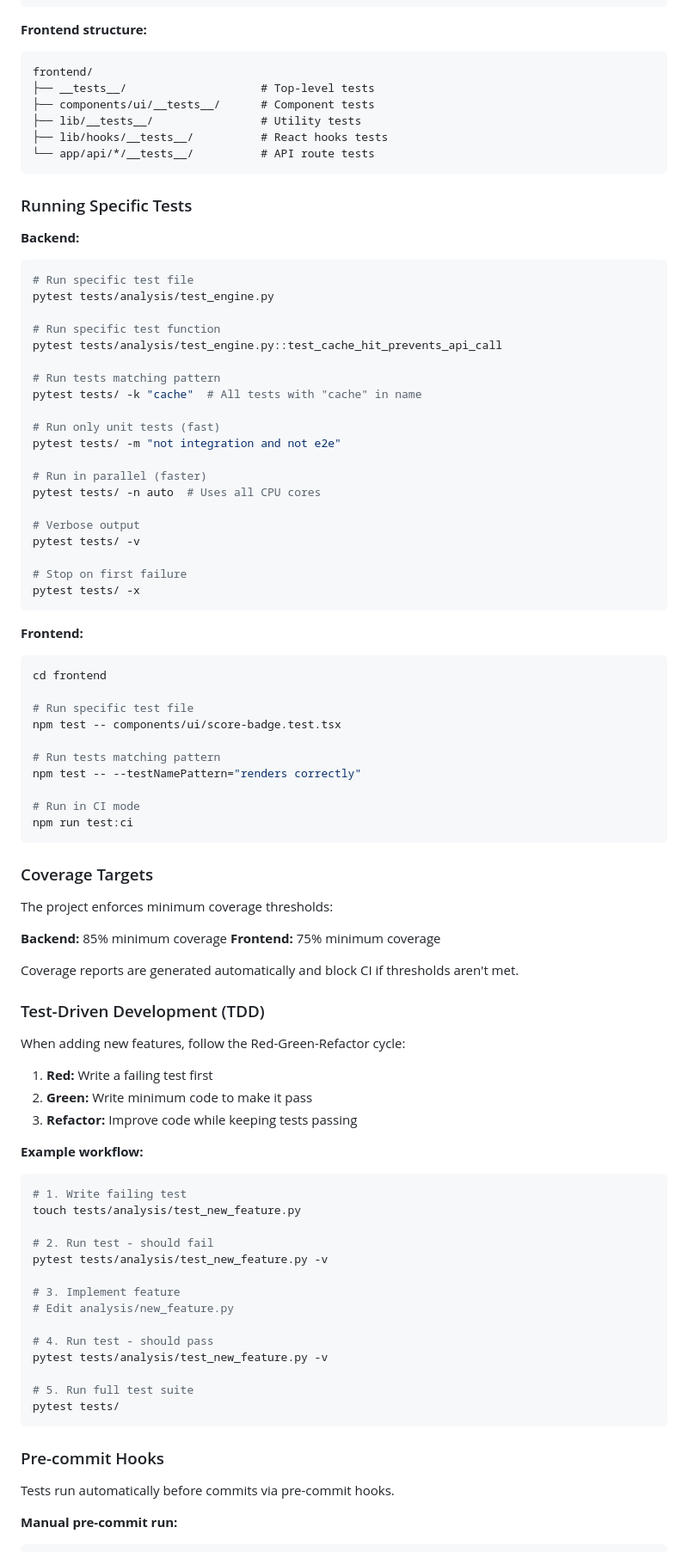
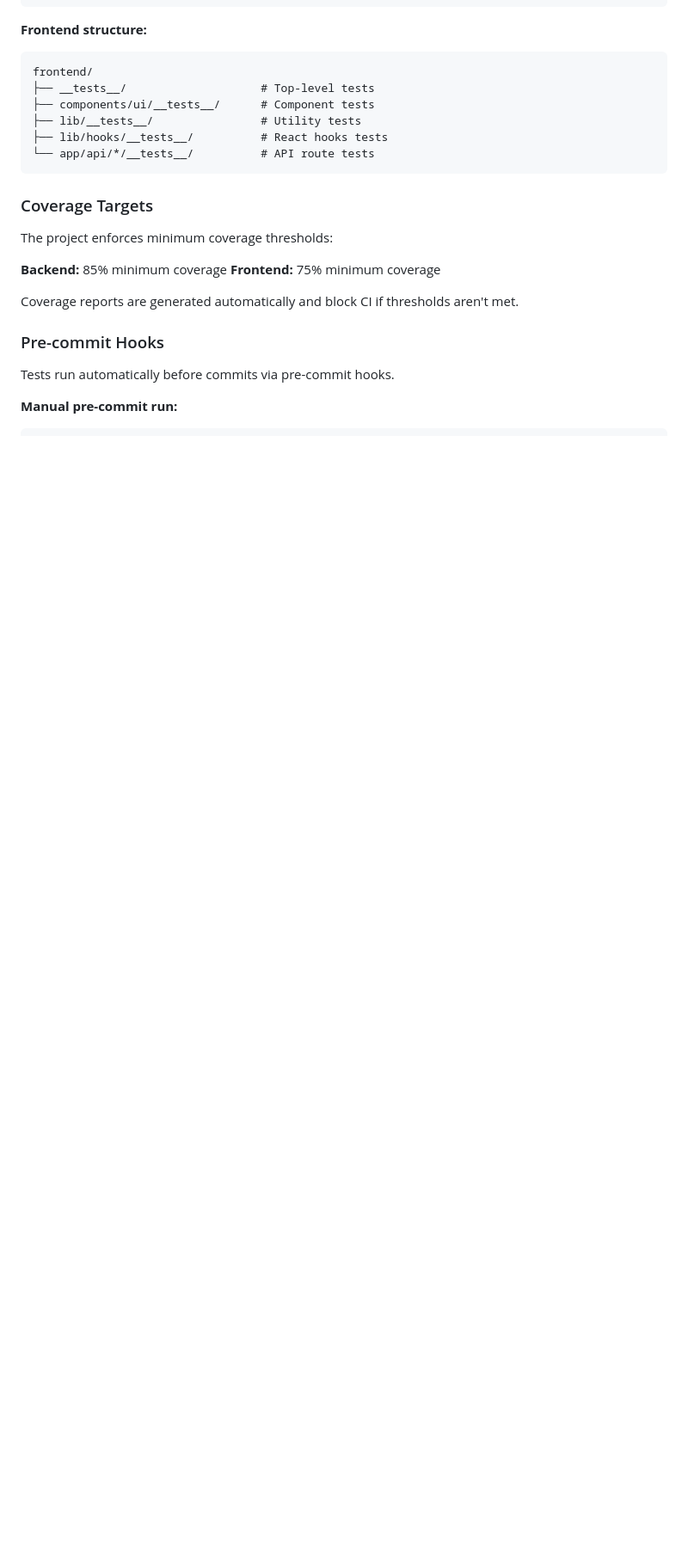
Before and after one commit to gabcoyne/call-coach, a Markdown page: README.md, the part around one of its changes. Shown at 86% size. Rendered like a GitHub page; blank space fills up the shorter version.

````diff
--- a/README.md
+++ b/README.md
@@ -592,48 +575,6 @@ frontend/
 └── app/api/*/__tests__/          # API route tests
 ```
 
-### Running Specific Tests
-
-**Backend:**
-
-```bash
-# Run specific test file
-pytest tests/analysis/test_engine.py
-
-# Run specific test function
-pytest tests/analysis/test_engine.py::test_cache_hit_prevents_api_call
-
-# Run tests matching pattern
-pytest tests/ -k "cache"  # All tests with "cache" in name
-
-# Run only unit tests (fast)
-pytest tests/ -m "not integration and not e2e"
-
-# Run in parallel (faster)
-pytest tests/ -n auto  # Uses all CPU cores
-
-# Verbose output
-pytest tests/ -v
-
-# Stop on first failure
-pytest tests/ -x
-```
-
-**Frontend:**
-
-```bash
-cd frontend
-
-# Run specific test file
-npm test -- components/ui/score-badge.test.tsx
-
-# Run tests matching pattern
-npm test -- --testNamePattern="renders correctly"
-
-# Run in CI mode
-npm run test:ci
-```
-
 ### Coverage Targets
 
 The project enforces minimum coverage thresholds:
@@ -643,33 +584,6 @@ The project enforces minimum coverage thresholds:
 
 Coverage reports are generated automatically and block CI if thresholds aren't met.
 
-### Test-Driven Development (TDD)
-
-When adding new features, follow the Red-Green-Refactor cycle:
-
-1. **Red:** Write a failing test first
-2. **Green:** Write minimum code to make it pass
-3. **Refactor:** Improve code while keeping tests passing
-
-**Example workflow:**
-
-```bash
-# 1. Write failing test
-touch tests/analysis/test_new_feature.py
-
-# 2. Run test - should fail
-pytest tests/analysis/test_new_feature.py -v
-
-# 3. Implement feature
-# Edit analysis/new_feature.py
-
-# 4. Run test - should pass
-pytest tests/analysis/test_new_feature.py -v
-
-# 5. Run full test suite
-pytest tests/
-```
-
 ### Pre-commit Hooks
 
 Tests run automatically before commits via pre-commit hooks.
````
Also changed, not shown: other parts of README.md (+70 -145 lines), CLAUDE.md (+15 -55 lines), 1 other file.
